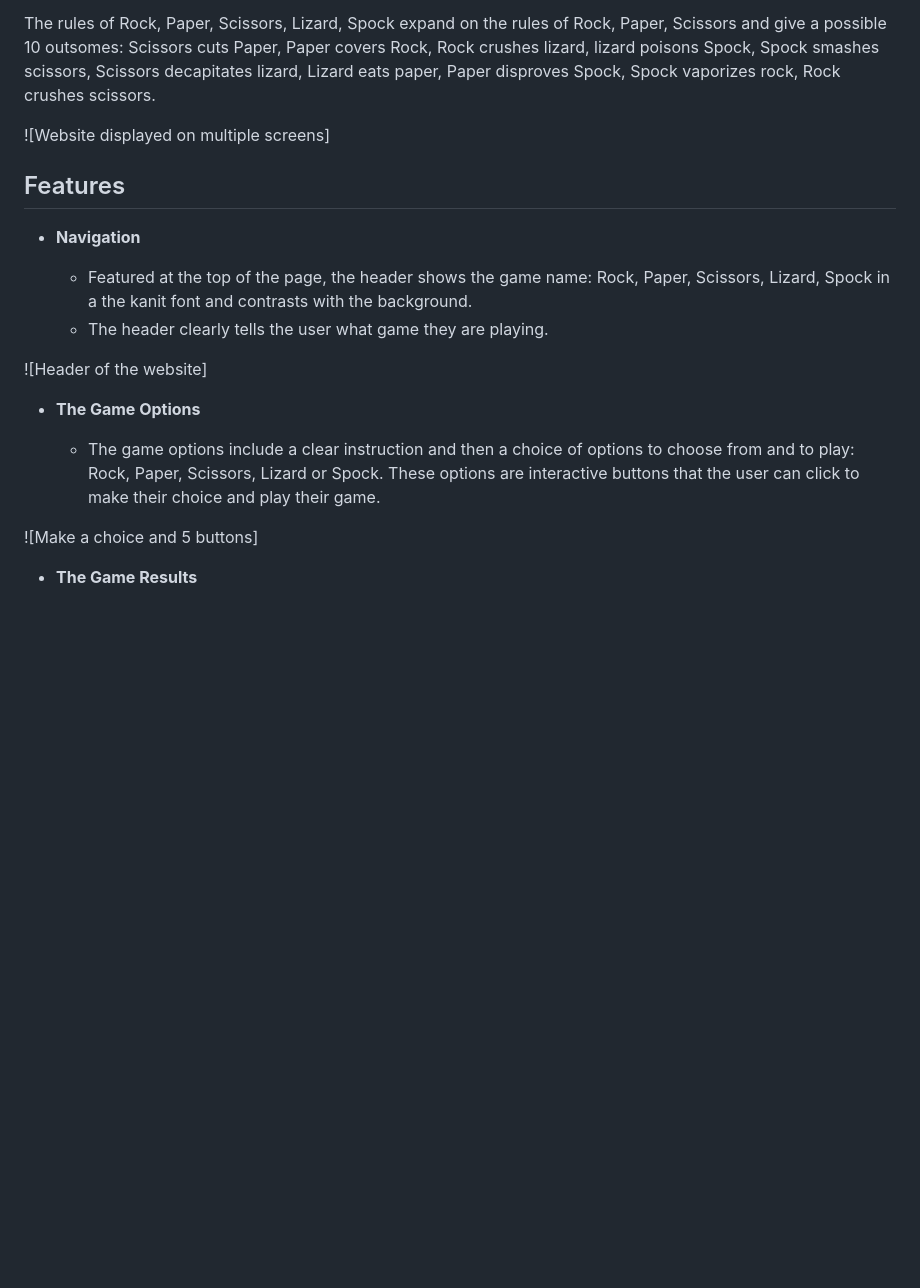
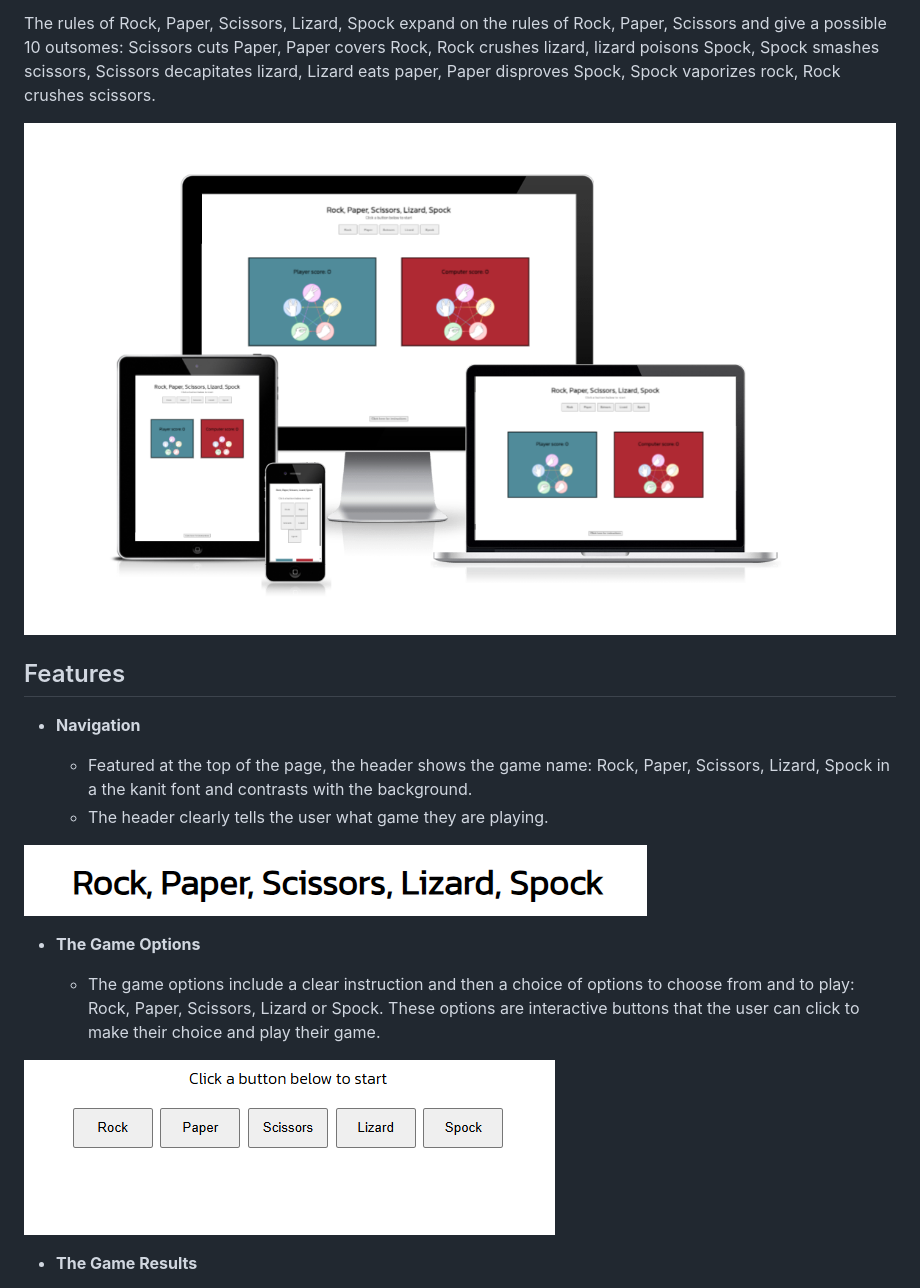
Before and after one commit to JohnStuartPhil/project-2-rpsls, a Markdown page: README.md, the part around the change printed below. Drawn GitHub-style; pictures changed too: assets/imagesforreadme/amiresponsive.PNG (added), assets/imagesforreadme/clickabuttonbelowtostart.PNG (added), assets/imagesforreadme/header.PNG (added); blank space fills up the shorter version.

Commit message:
Add ReadMe images

```diff
--- a/README.md
+++ b/README.md
@@ -7,7 +7,7 @@ The rules of Rock, Paper Scissors are as follows: scissors cuts paper, paper cov
 
 The rules of Rock, Paper, Scissors, Lizard, Spock expand on the rules of Rock, Paper, Scissors and give a possible 10 outsomes: Scissors cuts Paper, Paper covers Rock, Rock crushes lizard, lizard poisons Spock, Spock smashes scissors, Scissors decapitates lizard, Lizard eats paper, Paper disproves Spock, Spock vaporizes rock, Rock crushes scissors.
 
-![Website displayed on multiple screens]
+![Website displayed on multiple screens](assets/imagesforreadme/amiresponsive.PNG)
 
 ## Features
 
@@ -16,13 +16,13 @@ The rules of Rock, Paper, Scissors, Lizard, Spock expand on the rules of Rock, P
   - Featured at the top of the page, the header shows the game name: Rock, Paper, Scissors, Lizard, Spock in a the kanit font and contrasts with the background.
   - The header clearly tells the user what game they are playing.
 
-![Header of the website]
+![Header of the website](assets/imagesforreadme/header.PNG)
 
 - **The Game Options**
 
   - The game options include a clear instruction and then a choice of options to choose from and to play: Rock, Paper, Scissors, Lizard or Spock. These options are interactive buttons that the user can click to make their choice and play their game.
 
-![Make a choice and 5 buttons]
+![Click a button below to start](assets/imagesforreadme/clickabuttonbelowtostart.PNG)
 
 - **The Game Results**
 
```
Also changed, not shown: other parts of README.md (+3 -3 lines), assets/imagesforreadme/makeachoicebuttonsandtwopictures.PNG (added), assets/imagesforreadme/modalbeforebuttonpressed.PNG (added), assets/imagesforreadme/modalshowinginstructions.PNG (added), 1 other file.
